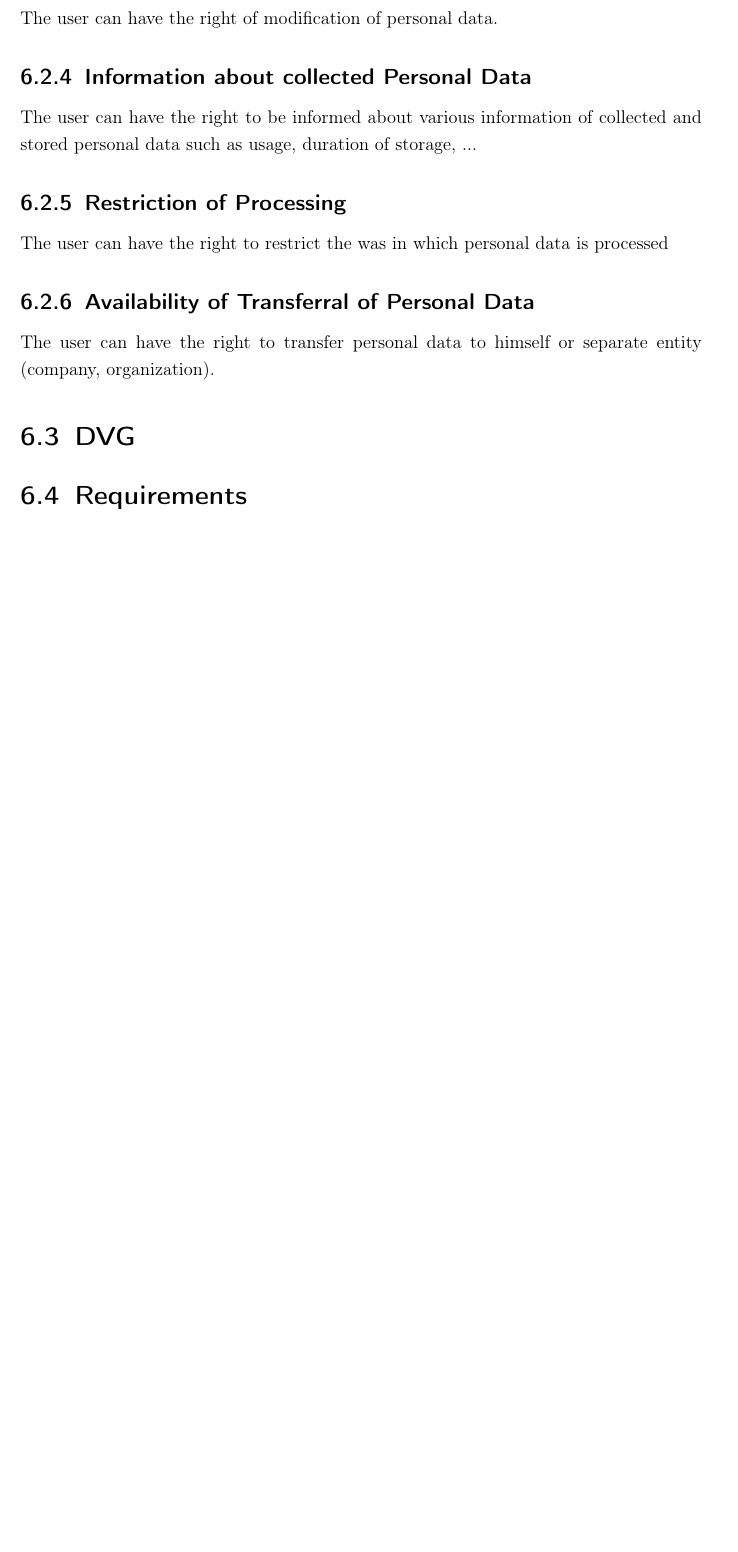
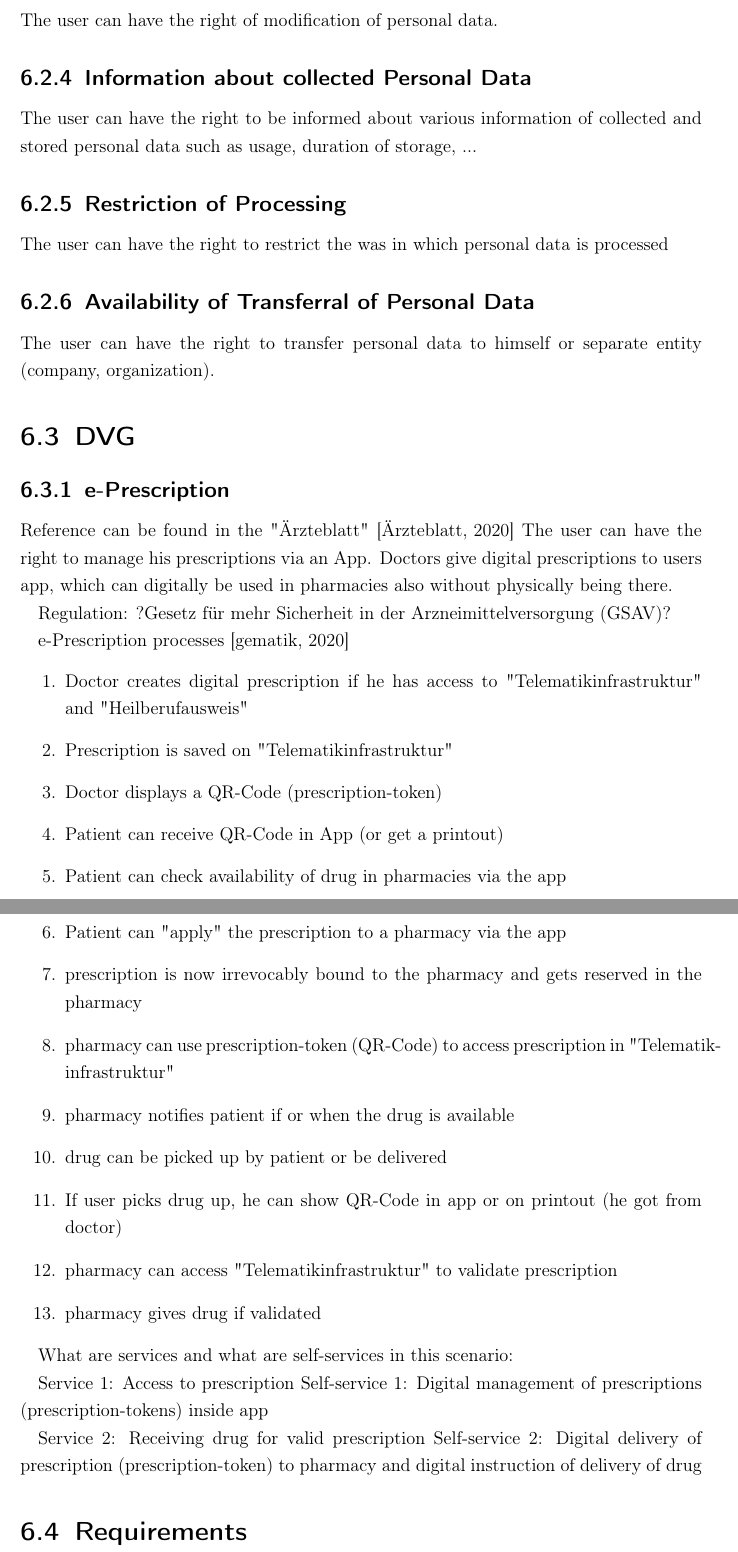
Before and after one commit to J-Gann/Bachelor-Thesis, a LaTeX thesis (thesis/msc-thesis.tex): part of page 17 of 26 before the commit and two parts of pages 17 and 18 of 27 after it, the two joined at a grey line, cut so that both start at the same text, the shorter picture padded with empty space. Compiled offline with pdfLaTeX; the source files are stored in an older character set and shown here as Unicode.

Commit message:
add e-Prescription scenario

```diff
--- a/thesis/msc-thesis.tex
+++ b/thesis/msc-thesis.tex
@@ -311,6 +310,38 @@ The user can have the right to restrict the was in which personal data is proces
 The user can have the right to transfer personal data to himself or separate entity (company, organization).
 
 \section{DVG}
+
+\subsection{e-Prescription}
+Reference can be found in the "Ärzteblatt" \cite{Ärzteblatt}
+The user can have the right to manage his prescriptions via an App. Doctors give digital prescriptions to users app,
+which can digitally be used in pharmacies also without physically being there.
+
+Regulation: ?Gesetz für mehr Sicherheit in der Arzneimittelversorgung (GSAV)?
+
+e-Prescription processes \cite{gematik-e-rezept}
+\begin{enumerate}
+     \item Doctor creates digital prescription if he has access to "Telematikinfrastruktur" and "Heilberufausweis"
+     \item Prescription is saved on "Telematikinfrastruktur"
+     \item Doctor displays a QR-Code (prescription-token)
+     \item Patient can receive QR-Code in App (or get a printout)
+     \item Patient can check availability of drug in pharmacies via the app
+     \item Patient can "apply" the prescription to a pharmacy via the app
+     \item prescription is now irrevocably bound to the pharmacy and gets reserved in the pharmacy
+     \item pharmacy can use prescription-token (QR-Code) to access prescription in "Telematikinfrastruktur"
+     \item pharmacy notifies patient if or when the drug is available
+     \item drug can be picked up by patient or be delivered
+     \item If user picks drug up, he can show QR-Code in app or on printout (he got from doctor)
+     \item pharmacy can access "Telematikinfrastruktur" to validate prescription
+     \item pharmacy gives drug if validated
+\end{enumerate}
+
+What are services and what are self-services in this scenario:
+
+Service 1: Access to prescription
+Self-service 1: Digital management of prescriptions (prescription-tokens) inside app
+
+Service 2: Receiving drug for valid prescription
+Self-service 2: Digital delivery of prescription (prescription-token) to pharmacy and digital instruction of delivery of drug
 
 \section{Requirements}
 
```
Also changed, not shown: thesis/references.bib (+14 -0 lines), thesis/msc-thesis.bbl, thesis/msc-thesis.pdf, thesis/msc-thesis.tex (3 more changed lines), 10 other files.
